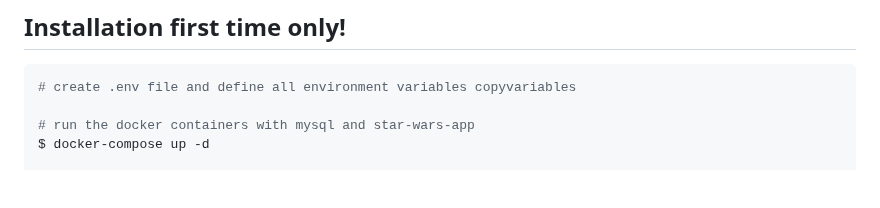
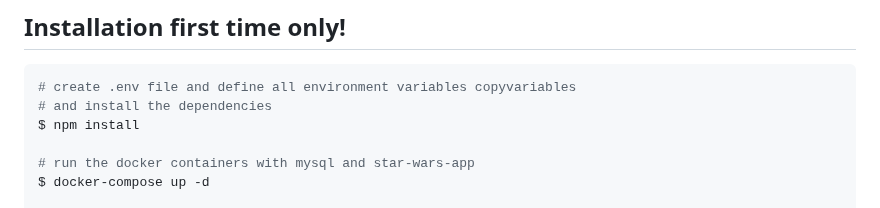
Before and after one commit to Andrii3777/Node.js-course, a Markdown page: 4. Professional backend/README.md, the part around the change. GitHub-like rendering; blank space fills up the shorter version.

````diff
--- a/4. Professional backend/README.md
+++ b/4. Professional backend/README.md
@@ -31,6 +31,8 @@ In `development` Swagger documentation located at [http://localhost:3000/api]
 
 ```bash
 # create .env file and define all environment variables copyvariables
+# and install the dependencies
+$ npm install
 
 # run the docker containers with mysql and star-wars-app
 $ docker-compose up -d
````
